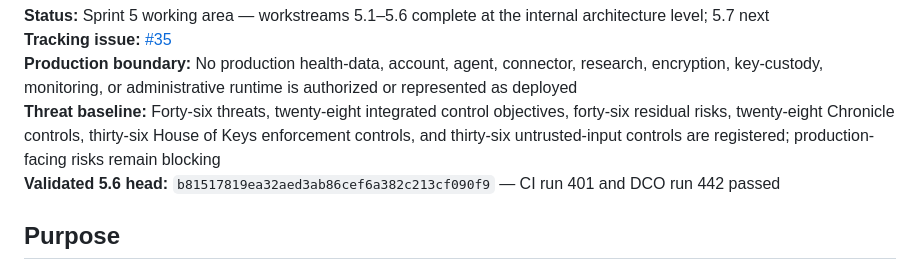
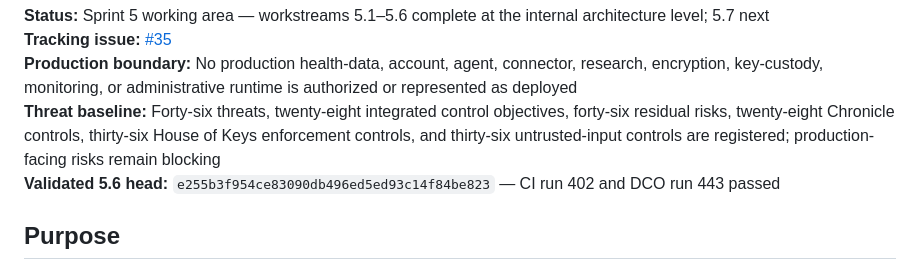
Before and after one commit to finalboss-tom/calypsos-promise, a Markdown page: docs/security/README.md, the part around the change. Drawn GitHub-style.

Commit message:
docs: correct validated 5.6 head record

```diff
--- a/docs/security/README.md
+++ b/docs/security/README.md
@@ -6,7 +6,7 @@
 **Tracking issue:** [#35](https://github.com/finalboss-tom/calypsos-promise/issues/35)
 **Production boundary:** No production health-data, account, agent, connector, research, encryption, key-custody, monitoring, or administrative runtime is authorized or represented as deployed
 **Threat baseline:** Forty-six threats, twenty-eight integrated control objectives, forty-six residual risks, twenty-eight Chronicle controls, thirty-six House of Keys enforcement controls, and thirty-six untrusted-input controls are registered; production-facing risks remain blocking
-**Validated 5.6 head:** `b81517819ea32aed3ab86cef6a382c213cf090f9` — CI run 401 and DCO run 442 passed
+**Validated 5.6 head:** `e255b3f954ce83090db496ed5ed93c14f84be823` — CI run 402 and DCO run 443 passed
 
 ## Purpose
 
```
